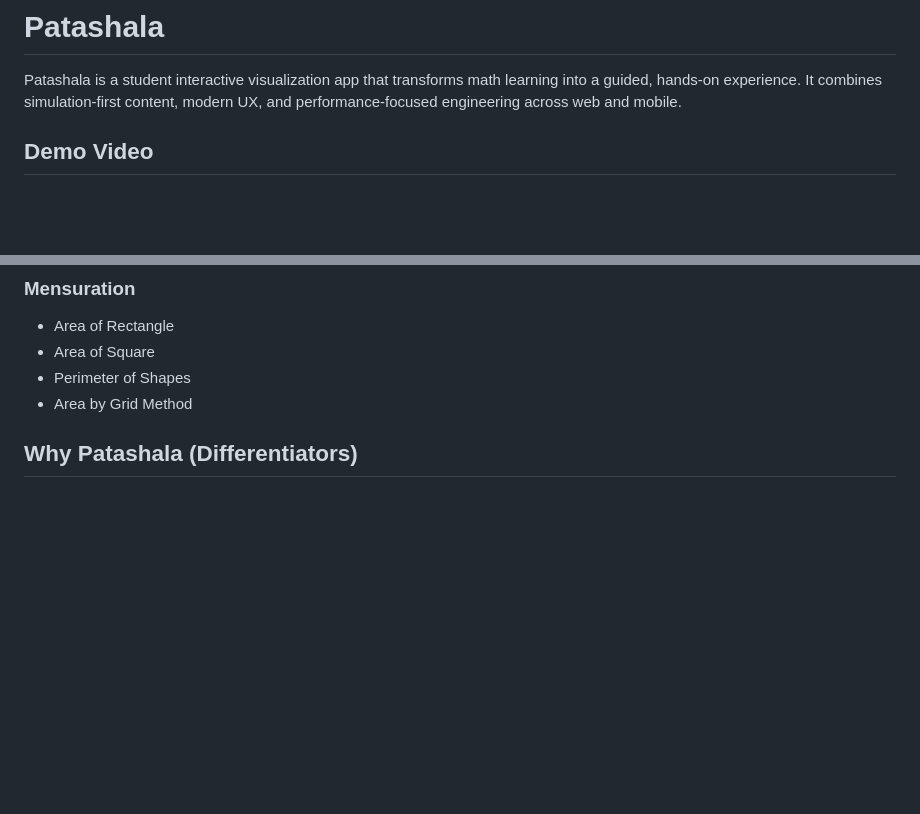
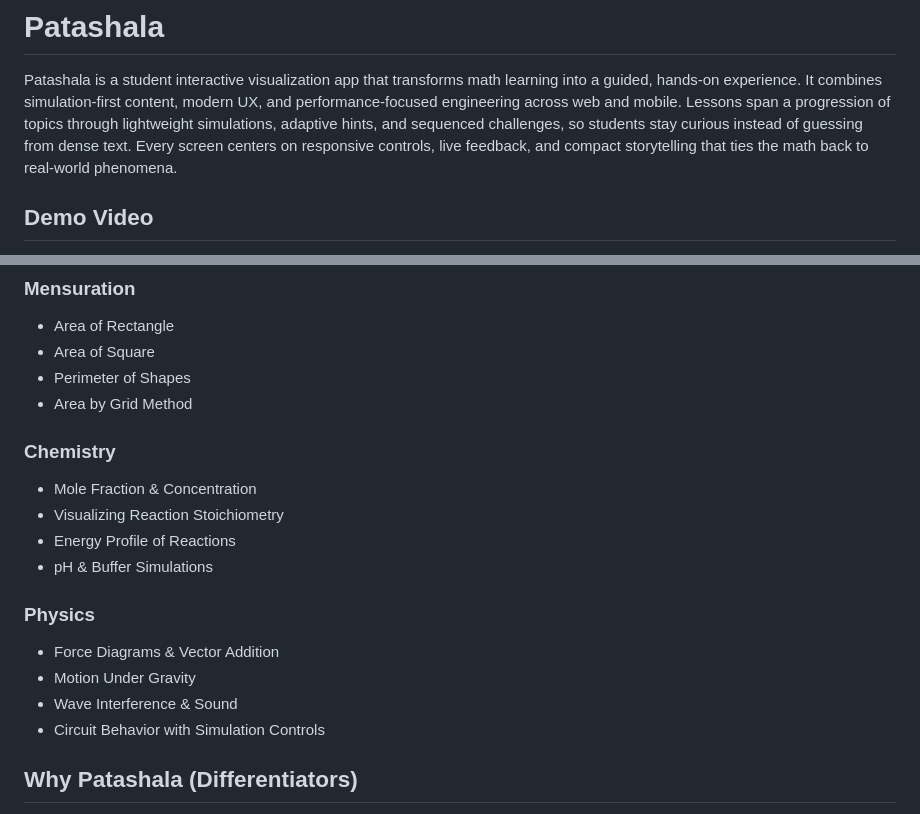
Before and after one commit to sashank33v/patashala, a Markdown page: README.md, 2 parts joined by grey strips. Drawn GitHub-style; blank space fills up the shorter version.

Commit message:
Expand intro and science topics

```diff
--- a/README.md
+++ b/README.md
@@ -2,6 +2,8 @@
 
 Patashala is a student interactive visualization app that transforms math learning into a guided, hands-on experience.
 It combines simulation-first content, modern UX, and performance-focused engineering across web and mobile.
+Lessons span a progression of topics through lightweight simulations, adaptive hints, and sequenced challenges, so students stay curious instead of guessing from dense text.
+Every screen centers on responsive controls, live feedback, and compact storytelling that ties the math back to real-world phenomena.
 
 ## Demo Video
 <div style="display:flex;flex-direction:column;align-items:center;gap:0.75rem;">
@@ -101,6 +103,18 @@ Core pillars:
 - Area of Square
 - Perimeter of Shapes
 - Area by Grid Method
+
+### Chemistry
+- Mole Fraction & Concentration
+- Visualizing Reaction Stoichiometry
+- Energy Profile of Reactions
+- pH & Buffer Simulations
+
+### Physics
+- Force Diagrams & Vector Addition
+- Motion Under Gravity
+- Wave Interference & Sound
+- Circuit Behavior with Simulation Controls
 
 ## Why Patashala (Differentiators)
 - Interaction-first pedagogy over static lesson screens
```
